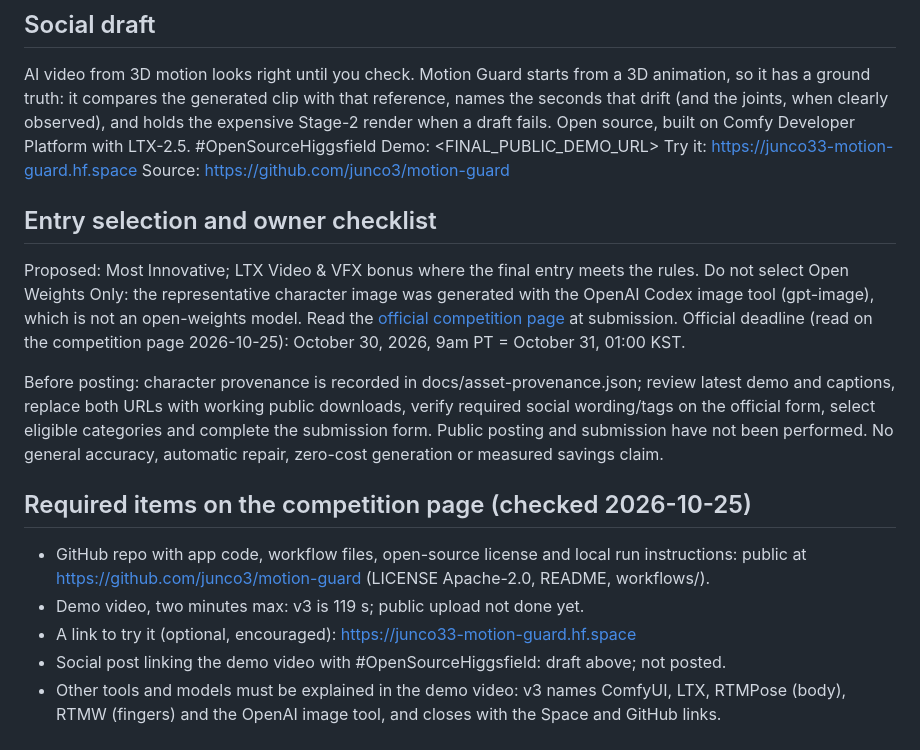
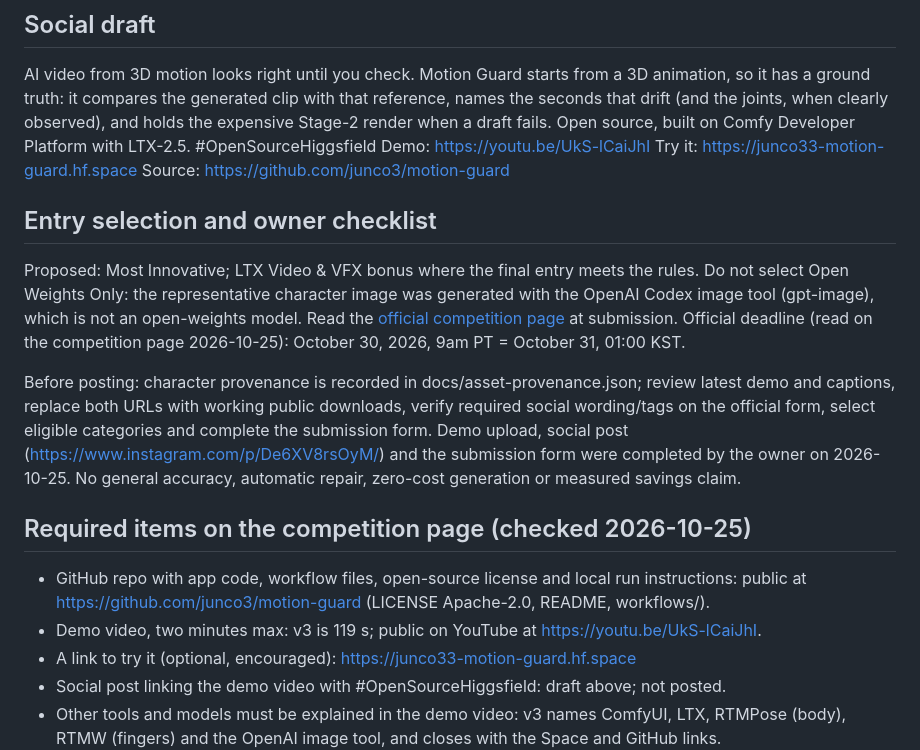
Before and after one commit to junco3/motion-guard, a Markdown page: docs/SUBMISSION_DRAFT.md, the part around the change. Drawn GitHub-style.

```diff
--- a/docs/SUBMISSION_DRAFT.md
+++ b/docs/SUBMISSION_DRAFT.md
@@ -22,7 +22,7 @@ animation, so it has a ground truth: it compares the generated clip with that re
 names the seconds that drift (and the joints, when clearly observed), and holds the expensive Stage-2 render
 when a draft fails. Open source, built on Comfy Developer Platform with LTX-2.5.
 #OpenSourceHiggsfield
-Demo: <FINAL_PUBLIC_DEMO_URL>
+Demo: https://youtu.be/UkS-lCaiJhI
 Try it: https://junco33-motion-guard.hf.space
 Source: https://github.com/junco3/motion-guard
 
@@ -36,13 +36,13 @@ Official deadline (read on the competition page 2026-10-25): October 30, 2026, 9
 Before posting: character provenance is recorded in docs/asset-provenance.json; review latest
 demo and captions, replace both URLs with working public downloads, verify required
 social wording/tags on the official form, select eligible categories and complete
-the submission form. Public posting and submission have not been performed.
+the submission form. Demo upload, social post (https://www.instagram.com/p/De6XV8rsOyM/) and the submission form were completed by the owner on 2026-10-25.
 No general accuracy, automatic repair, zero-cost generation or measured savings claim.
 
 ## Required items on the competition page (checked 2026-10-25)
 - GitHub repo with app code, workflow files, open-source license and local run instructions:
   public at https://github.com/junco3/motion-guard (LICENSE Apache-2.0, README, workflows/).
-- Demo video, two minutes max: v3 is 119 s; public upload not done yet.
+- Demo video, two minutes max: v3 is 119 s; public on YouTube at https://youtu.be/UkS-lCaiJhI.
 - A link to try it (optional, encouraged): https://junco33-motion-guard.hf.space
 - Social post linking the demo video with #OpenSourceHiggsfield: draft above; not posted.
 - Other tools and models must be explained in the demo video: v3 names ComfyUI, LTX, RTMPose (body),
```
Also changed, not shown: README.md (+1 -2 lines).
